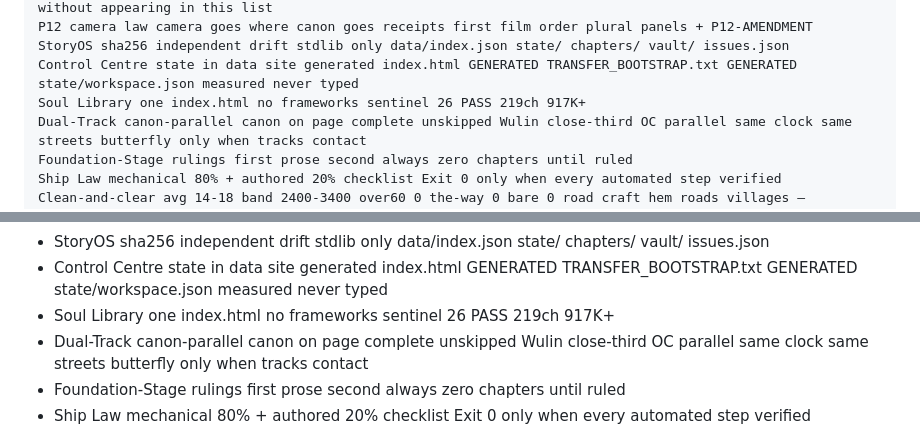
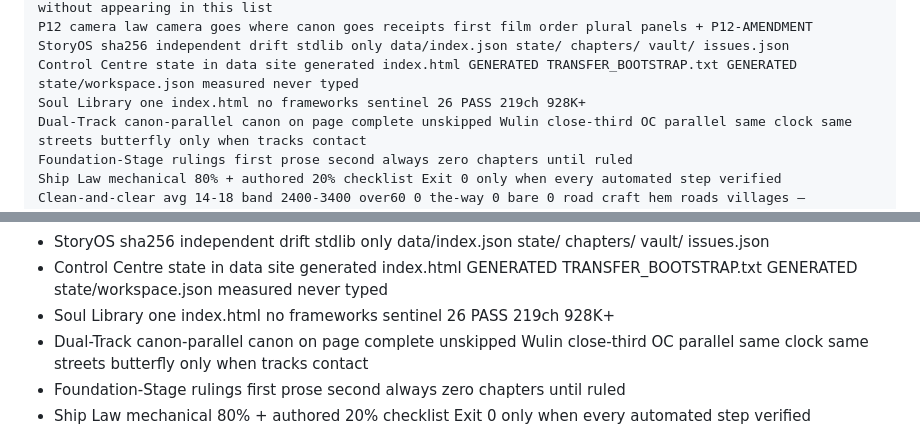
Before and after one commit to gm5206663-bit/how-to-write-fanfiction, a Markdown page: docs/01_the_laws.md, 2 parts joined by grey strips. Rendered like a GitHub page.

```diff
--- a/docs/01_the_laws.md
+++ b/docs/01_the_laws.md
@@ -35,7 +35,7 @@ F26 footwork fusion complaint — which fool masters so many step techniques sep
 P12 camera law camera goes where canon goes receipts first film order plural panels + P12-AMENDMENT
 StoryOS sha256 independent drift stdlib only data/index.json state/ chapters/ vault/ issues.json
 Control Centre state in data site generated index.html GENERATED TRANSFER_BOOTSTRAP.txt GENERATED state/workspace.json measured never typed
-Soul Library one index.html no frameworks sentinel 26 PASS 219ch 917K+
+Soul Library one index.html no frameworks sentinel 26 PASS 219ch 928K+
 Dual-Track canon-parallel canon on page complete unskipped Wulin close-third OC parallel same clock same streets butterfly only when tracks contact
 Foundation-Stage rulings first prose second always zero chapters until ruled
 Ship Law mechanical 80% + authored 20% checklist Exit 0 only when every automated step verified
@@ -88,7 +88,7 @@ Clean-and-clear avg 14-18 band 2400-3400 over60 0 the-way 0 bare 0 road craft he
 - P12 camera law camera goes where canon goes receipts first film order plural panels + P12-AMENDMENT
 - StoryOS sha256 independent drift stdlib only data/index.json state/ chapters/ vault/ issues.json
 - Control Centre state in data site generated index.html GENERATED TRANSFER_BOOTSTRAP.txt GENERATED state/workspace.json measured never typed
-- Soul Library one index.html no frameworks sentinel 26 PASS 219ch 917K+
+- Soul Library one index.html no frameworks sentinel 26 PASS 219ch 928K+
 - Dual-Track canon-parallel canon on page complete unskipped Wulin close-third OC parallel same clock same streets butterfly only when tracks contact
 - Foundation-Stage rulings first prose second always zero chapters until ruled
 - Ship Law mechanical 80% + authored 20% checklist Exit 0 only when every automated step verified
```
Also changed, not shown: README.md (+4 -4 lines).
